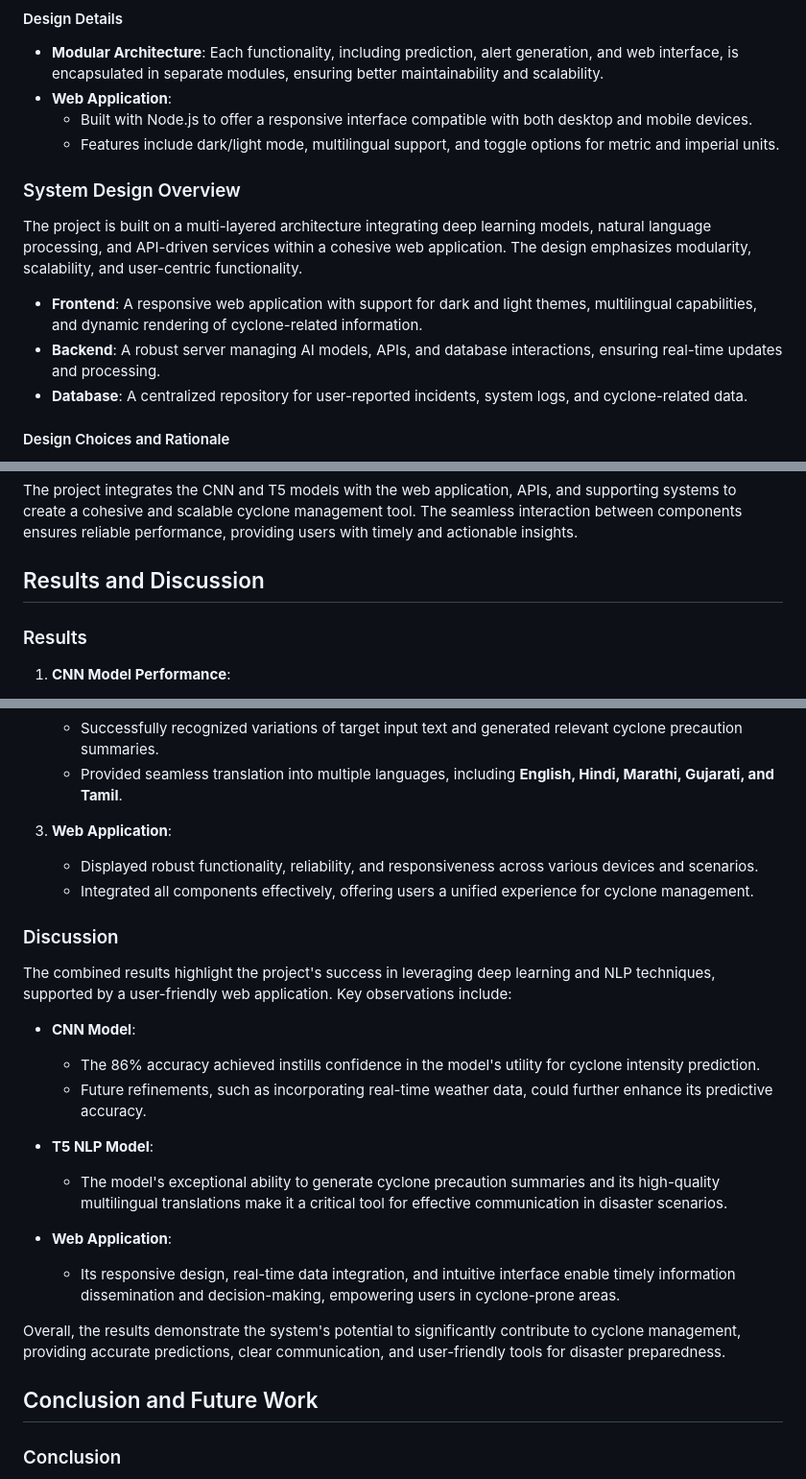
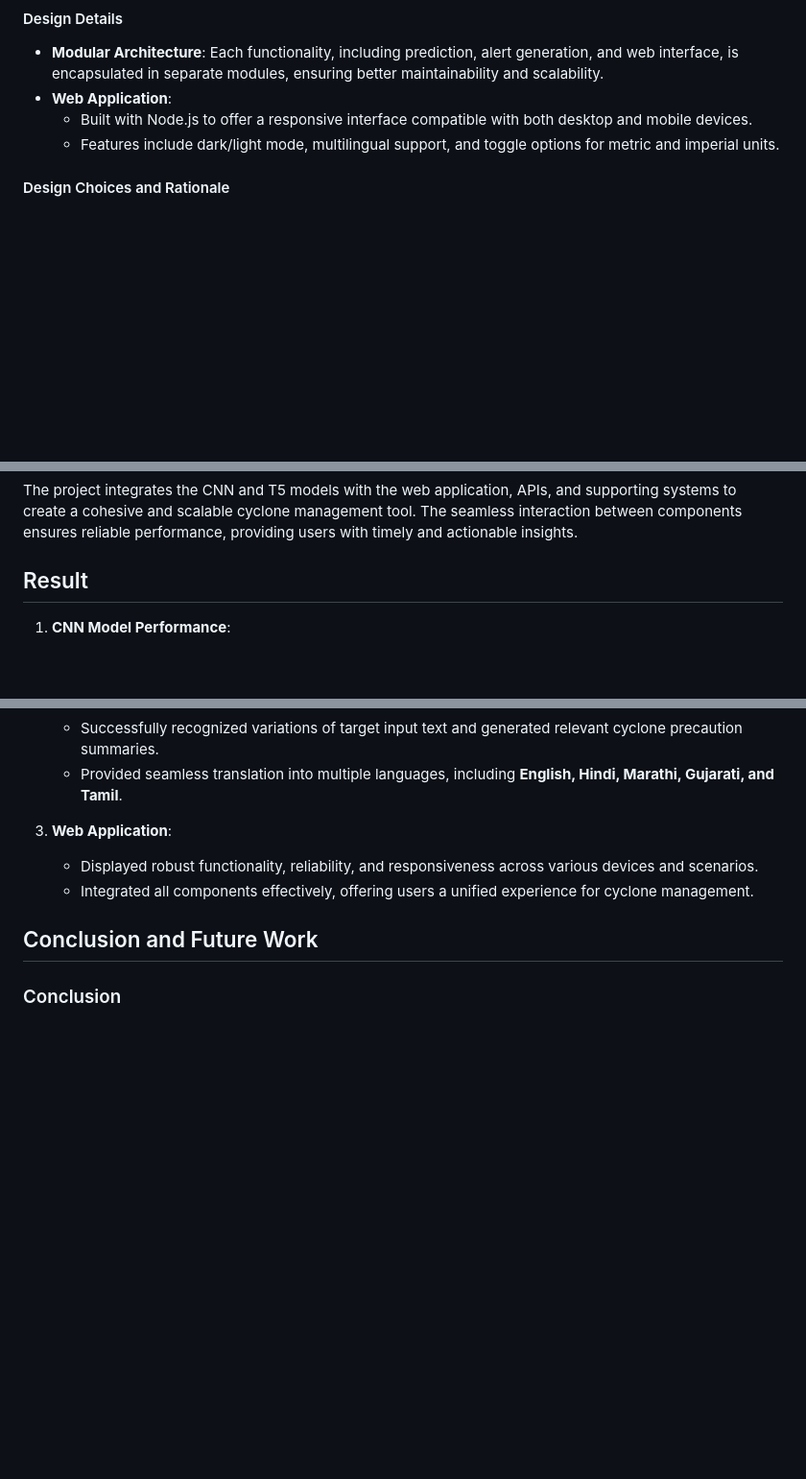
Before and after one commit to Valay17/DISHA--Deep-Learning-based-Cyclone-Intensity-Estimation-with-NLP-based-Report-Generation, a Markdown page: README.md, 3 parts joined by grey strips. Shown: that part at 96% size. GitHub-like rendering; blank space fills up the shorter version.

```diff
--- a/README.md
+++ b/README.md
@@ -80,14 +80,6 @@ The combination of these methodologies ensures the project’s effectiveness in
   - Built with Node.js to offer a responsive interface compatible with both desktop and mobile devices.
   - Features include dark/light mode, multilingual support, and toggle options for metric and imperial units.
 
-
-### System Design Overview
-The project is built on a multi-layered architecture integrating deep learning models, natural language processing, and API-driven services within a cohesive web application. The design emphasizes modularity, scalability, and user-centric functionality.
-
-- **Frontend**: A responsive web application with support for dark and light themes, multilingual capabilities, and dynamic rendering of cyclone-related information.
-- **Backend**: A robust server managing AI models, APIs, and database interactions, ensuring real-time updates and processing.
-- **Database**: A centralized repository for user-reported incidents, system logs, and cyclone-related data.
-
 #### Design Choices and Rationale
 - **Deep Learning Models**:
   - CNN was selected for its strength in handling image data for cyclone intensity estimation.
@@ -140,9 +132,7 @@ The system includes a feature for users to report incidents during cyclonic even
 ### Overall Integration
 The project integrates the CNN and T5 models with the web application, APIs, and supporting systems to create a cohesive and scalable cyclone management tool. The seamless interaction between components ensures reliable performance, providing users with timely and actionable insights.
 
-## Results and Discussion
-
-### Results
+## Result
 1. **CNN Model Performance**:
    - Achieved an accuracy rate of **86%** in predicting cyclone intensities across diverse test scenarios.
    - Demonstrated reliability in cyclone intensity estimation, showcasing the potential for real-world applications.
@@ -154,21 +144,6 @@ The project integrates the CNN and T5 models with the web application, APIs, and
 3. **Web Application**:
    - Displayed robust functionality, reliability, and responsiveness across various devices and scenarios.
    - Integrated all components effectively, offering users a unified experience for cyclone management.
-
-### Discussion
-The combined results highlight the project's success in leveraging deep learning and NLP techniques, supported by a user-friendly web application. Key observations include:
-
-- **CNN Model**:
-  - The 86% accuracy achieved instills confidence in the model's utility for cyclone intensity prediction.
-  - Future refinements, such as incorporating real-time weather data, could further enhance its predictive accuracy.
-
-- **T5 NLP Model**:
-  - The model's exceptional ability to generate cyclone precaution summaries and its high-quality multilingual translations make it a critical tool for effective communication in disaster scenarios.
-
-- **Web Application**:
-  - Its responsive design, real-time data integration, and intuitive interface enable timely information dissemination and decision-making, empowering users in cyclone-prone areas.
-
-Overall, the results demonstrate the system's potential to significantly contribute to cyclone management, providing accurate predictions, clear communication, and user-friendly tools for disaster preparedness.
 
 ## Conclusion and Future Work
 
```
